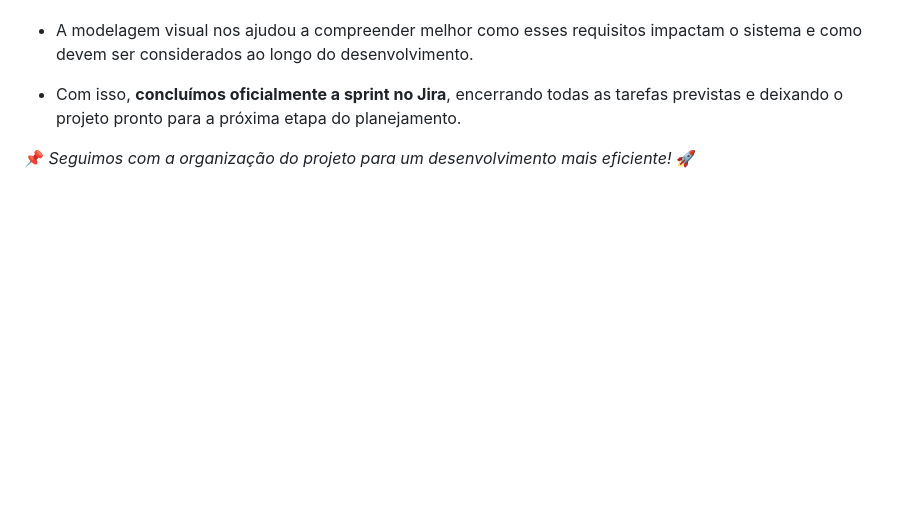
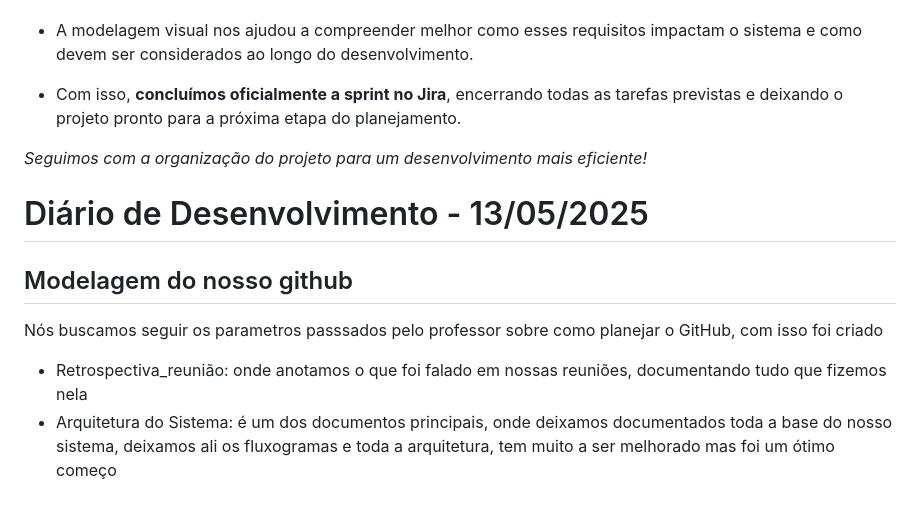
Before and after one commit to Gabriel-erk/auto_atendimento_1A, a Markdown page: diario.md, the part around one of its changes. Rendered like a GitHub page; blank space fills up the shorter version.

Commit message:
Atualização do dia 13/05/2025 - 1 diario.md
Adicionado algumas tarefas que fizemos como criação de documentos importantes para nossa aplicaçaõ

```diff
--- a/diario.md
+++ b/diario.md
@@ -118,4 +118,10 @@
 
 - Com isso, **concluímos oficialmente a sprint no Jira**, encerrando todas as tarefas previstas e deixando o projeto pronto para a próxima etapa do planejamento.
 
-📌 *Seguimos com a organização do projeto para um desenvolvimento mais eficiente!* 🚀
+ *Seguimos com a organização do projeto para um desenvolvimento mais eficiente!*
+
+ # Diário de Desenvolvimento - 13/05/2025
+ ## Modelagem do nosso github
+   Nós buscamos seguir os parametros passsados pelo professor sobre como planejar o GitHub, com isso foi criado
+   - Retrospectiva_reunião: onde anotamos o que foi falado em nossas reuniões, documentando tudo que fizemos nela
+   - Arquitetura do Sistema: é um dos documentos principais, onde deixamos documentados toda a base do nosso sistema, deixamos ali os fluxogramas e toda a arquitetura, tem muito a ser melhorado mas foi um ótimo começo
```
Also changed, not shown: other parts of diario.md (+4 -4 lines).
